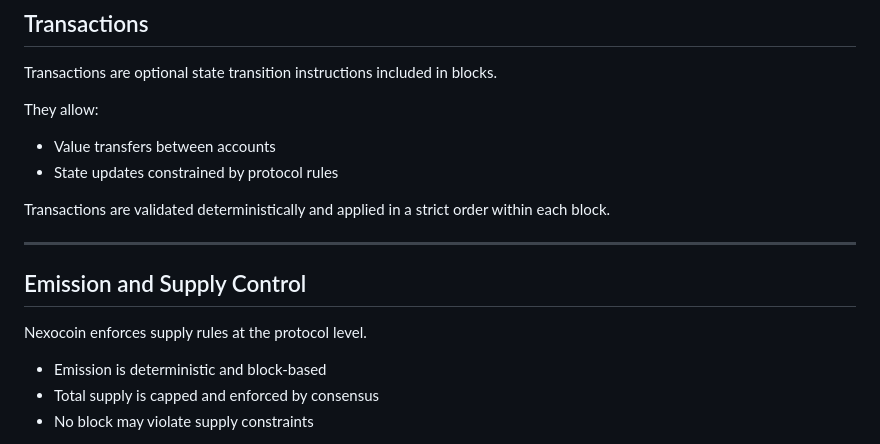
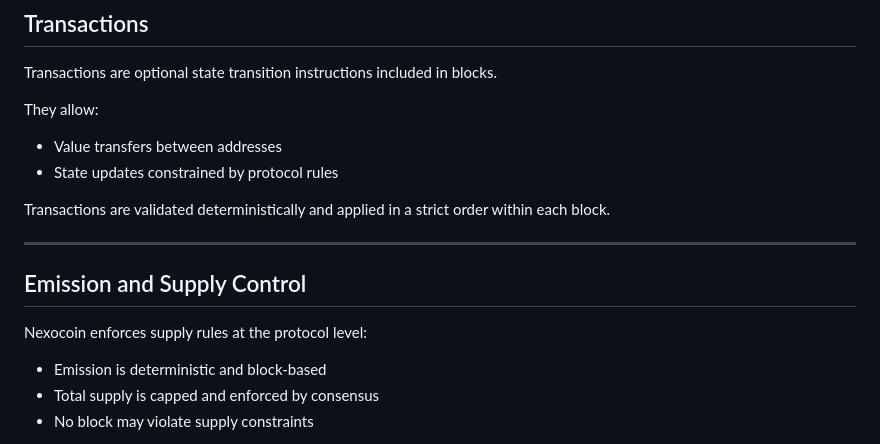
Before and after one commit to mendezjavier3567-prog/nexocoin, a Markdown page: docs/protocol-overview.md, the part around one of its changes. Rendered like a GitHub page.

```diff
--- a/docs/protocol-overview.md
+++ b/docs/protocol-overview.md
@@ -87,7 +88,7 @@ Transactions are optional state transition instructions included in blocks.
 
 They allow:
 
-- Value transfers between accounts
+- Value transfers between addresses
 - State updates constrained by protocol rules
 
 Transactions are validated deterministically and applied in a strict order within each block.
@@ -96,7 +97,7 @@ Transactions are validated deterministically and applied in a strict order withi
 
 ## Emission and Supply Control
 
-Nexocoin enforces supply rules at the protocol level.
+Nexocoin enforces supply rules at the protocol level:
 
 - Emission is deterministic and block-based
 - Total supply is capped and enforced by consensus
```
Also changed, not shown: other parts of docs/protocol-overview.md (+18 -16 lines).
